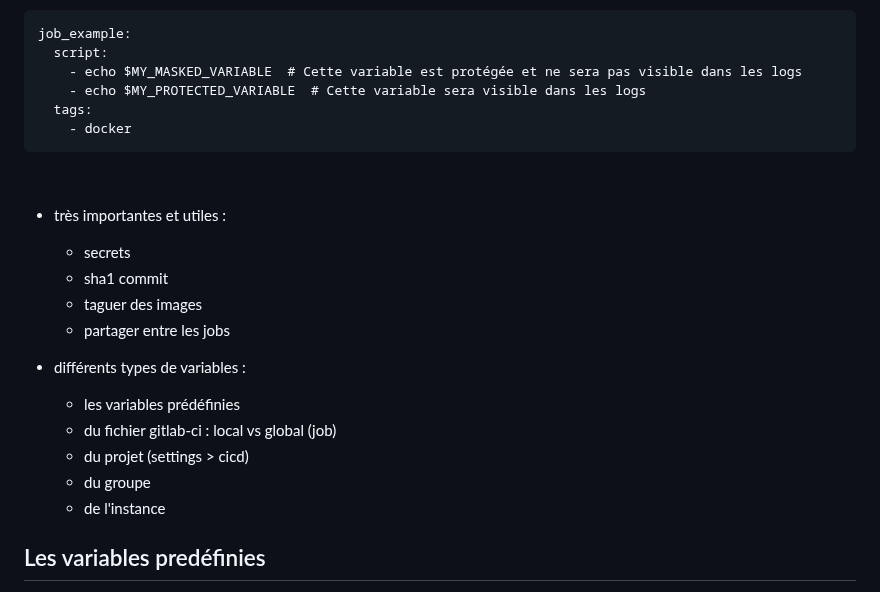
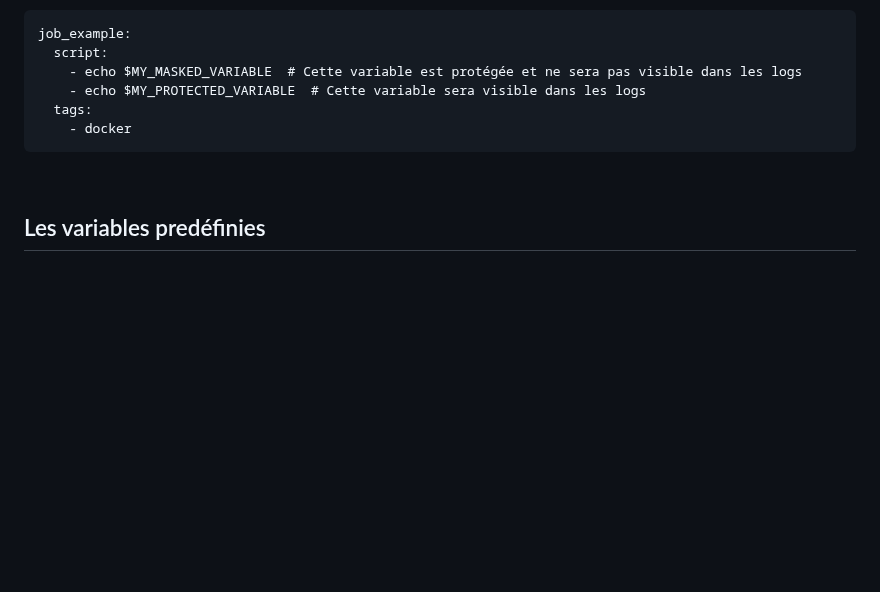
Before and after one commit to becodeorg/DAS-CI-CD, a Markdown page: 04-Variables.md, the part around one of its changes. Rendered like a GitHub page; blank space fills up the shorter version.

````diff
--- a/04-Variables.md
+++ b/04-Variables.md
@@ -21,19 +21,6 @@ job_example:
 ```
 
 <br>
-
-* très importantes et utiles :
-	* secrets
-	* sha1 commit
-	* taguer des images
-	* partager entre les jobs
-
-* différents types de variables :
-	* les variables prédéfinies
-	* du fichier gitlab-ci : local vs global (job)
-	* du projet (settings > cicd)
-	* du groupe
-	* de l'instance
 
 ## Les variables predéfinies
 Les variables prédéfinies dans GitLab CI/CD sont des variables automatiquement définies par le système et mises à la disposition de vos jobs lors de l'exécution d'un pipeline.
````
Also changed, not shown: other parts of 04-Variables.md (+0 -2 lines).
